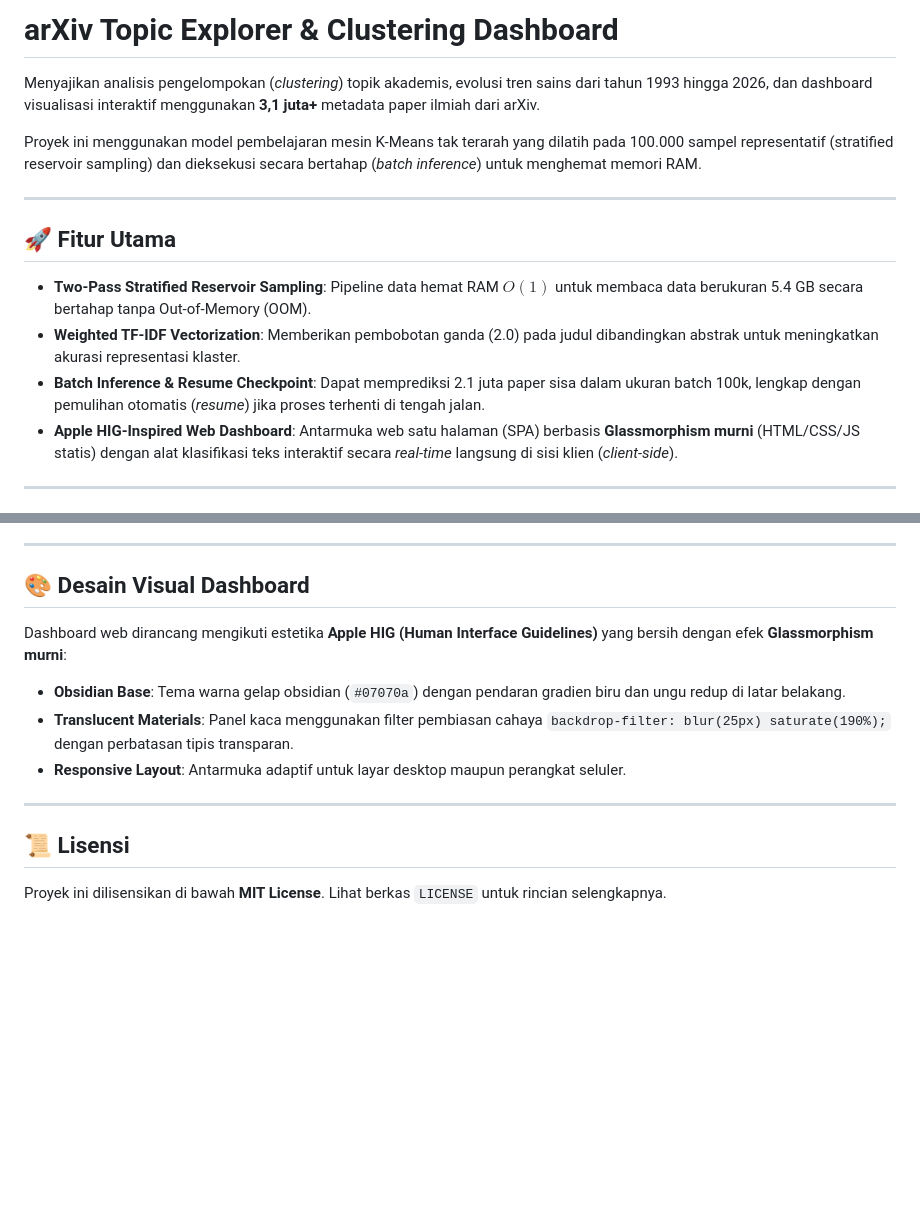
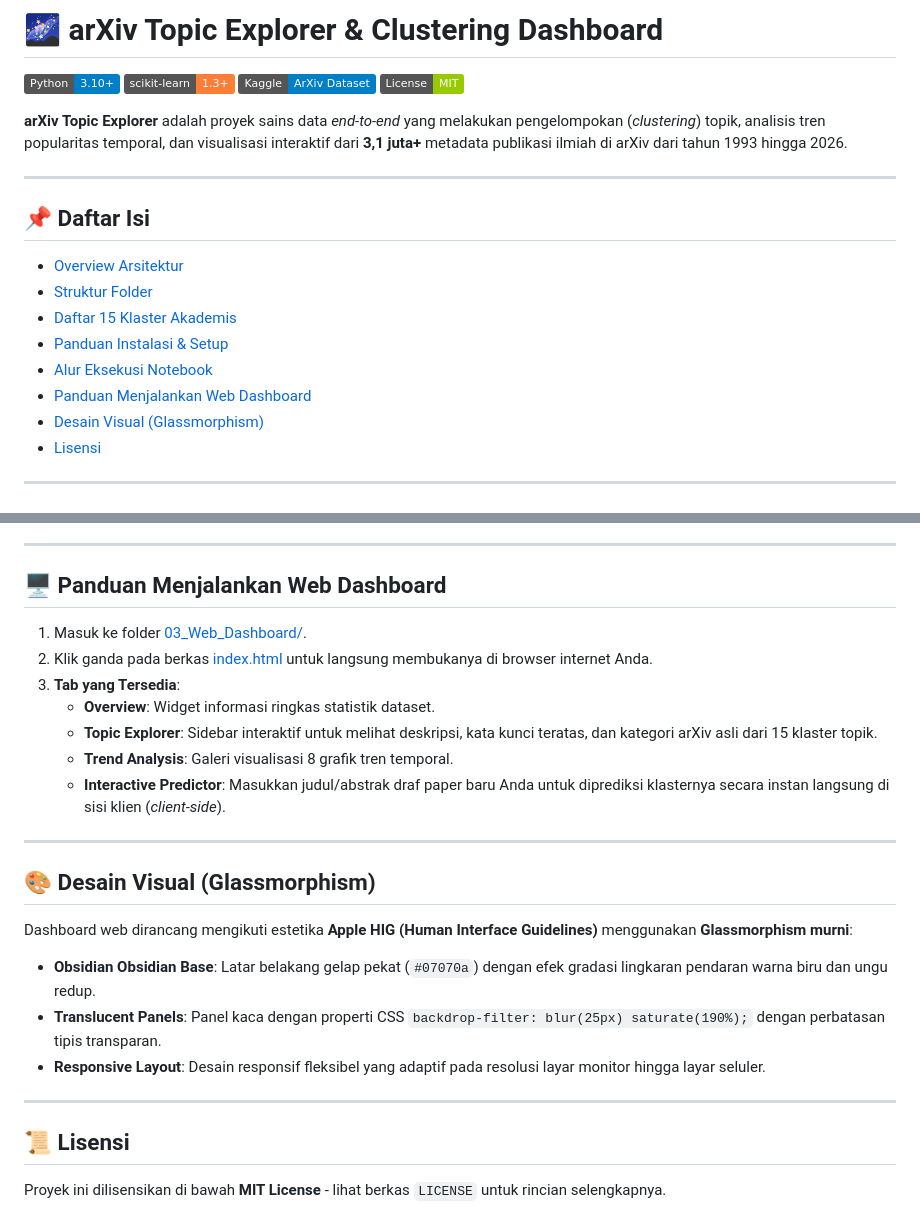
Before and after one commit to haidarfaizul/arXiv-Topic-Explorer, a Markdown page: README.md, 2 parts joined by grey strips. Drawn GitHub-style; badges without logos; blank space fills up the shorter version.

```diff
--- a/README.md
+++ b/README.md
@@ -1,16 +1,23 @@
-# arXiv Topic Explorer & Clustering Dashboard
+# 🌌 arXiv Topic Explorer & Clustering Dashboard
 
-Menyajikan analisis pengelompokan (*clustering*) topik akademis, evolusi tren sains dari tahun 1993 hingga 2026, dan dashboard visualisasi interaktif menggunakan **3,1 juta+** metadata paper ilmiah dari arXiv.
+[![Python](https://img.shields.io/badge/Python-3.10%2B-blue?logo=python&logoColor=white)](https://www.python.org/)
+[![scikit-learn](https://img.shields.io/badge/scikit--learn-1.3%2B-orange?logo=scikit-learn&logoColor=white)](https://scikit-learn.org/)
+[![Kaggle Dataset](https://img.shields.io/badge/Kaggle-ArXiv%20Dataset-blue?logo=kaggle&logoColor=white)](https://www.kaggle.com/datasets/Cornell-University/arxiv)
+[![License: MIT](https://img.shields.io/badge/License-MIT-green.svg)](https://opensource.org/licenses/MIT)
 
-Proyek ini menggunakan model pembelajaran mesin K-Means tak terarah yang dilatih pada 100.000 sampel representatif (stratified reservoir sampling) dan dieksekusi secara bertahap (*batch inference*) untuk menghemat memori RAM.
+**arXiv Topic Explorer** adalah proyek sains data *end-to-end* yang melakukan pengelompokan (*clustering*) topik, analisis tren popularitas temporal, dan visualisasi interaktif dari **3,1 juta+** metadata publikasi ilmiah di arXiv dari tahun 1993 hingga 2026.
 
 ---
 
-## 🚀 Fitur Utama
-* **Two-Pass Stratified Reservoir Sampling**: Pipeline data hemat RAM $O(1)$ untuk membaca data berukuran 5.4 GB secara bertahap tanpa Out-of-Memory (OOM).
-* **Weighted TF-IDF Vectorization**: Memberikan pembobotan ganda (2.0) pada judul dibandingkan abstrak untuk meningkatkan akurasi representasi klaster.
-* **Batch Inference & Resume Checkpoint**: Dapat memprediksi 2.1 juta paper sisa dalam ukuran batch 100k, lengkap dengan pemulihan otomatis (*resume*) jika proses terhenti di tengah jalan.
-* **Apple HIG-Inspired Web Dashboard**: Antarmuka web satu halaman (SPA) berbasis **Glassmorphism murni** (HTML/CSS/JS statis) dengan alat klasifikasi teks interaktif secara *real-time* langsung di sisi klien (*client-side*).
+## 📌 Daftar Isi
+* [Overview Arsitektur](#-overview-arsitektur)
+* [Struktur Folder](#-struktur-folder)
+* [Daftar 15 Klaster Akademis](#-daftar-15-klaster-akademis)
+* [Panduan Instalasi & Setup](#-panduan-instalasi--setup)
+* [Alur Eksekusi Notebook](#-alur-eksekusi-notebook)
+* [Panduan Menjalankan Web Dashboard](#-panduan-menjalankan-web-dashboard)
+* [Desain Visual (Glassmorphism)](#-desain-visual-glassmorphism)
+* [Lisensi](#-lisensi)
 
 ---
 
@@ -96,13 +120,25 @@ Jalankan Jupyter Notebook di [02_Trend_Analysis/topic_trend_analysis.ipynb](./02
 
 ---
 
-## 🎨 Desain Visual Dashboard
-Dashboard web dirancang mengikuti estetika **Apple HIG (Human Interface Guidelines)** yang bersih dengan efek **Glassmorphism murni**:
-* **Obsidian Base**: Tema warna gelap obsidian (`#07070a`) dengan pendaran gradien biru dan ungu redup di latar belakang.
-* **Translucent Materials**: Panel kaca menggunakan filter pembiasan cahaya `backdrop-filter: blur(25px) saturate(190%);` dengan perbatasan tipis transparan.
-* **Responsive Layout**: Antarmuka adaptif untuk layar desktop maupun perangkat seluler.
+## 🖥️ Panduan Menjalankan Web Dashboard
+
+1. Masuk ke folder [03_Web_Dashboard/](./03_Web_Dashboard/).
+2. Klik ganda pada berkas [index.html](./03_Web_Dashboard/index.html) untuk langsung membukanya di browser internet Anda.
+3. **Tab yang Tersedia**:
+   * **Overview**: Widget informasi ringkas statistik dataset.
+   * **Topic Explorer**: Sidebar interaktif untuk melihat deskripsi, kata kunci teratas, dan kategori arXiv asli dari 15 klaster topik.
+   * **Trend Analysis**: Galeri visualisasi 8 grafik tren temporal.
+   * **Interactive Predictor**: Masukkan judul/abstrak draf paper baru Anda untuk diprediksi klasternya secara instan langsung di sisi klien (*client-side*).
+
+---
+
+## 🎨 Desain Visual (Glassmorphism)
+Dashboard web dirancang mengikuti estetika **Apple HIG (Human Interface Guidelines)** menggunakan **Glassmorphism murni**:
+* **Obsidian Obsidian Base**: Latar belakang gelap pekat (`#07070a`) dengan efek gradasi lingkaran pendaran warna biru dan ungu redup.
+* **Translucent Panels**: Panel kaca dengan properti CSS `backdrop-filter: blur(25px) saturate(190%);` dengan perbatasan tipis transparan.
+* **Responsive Layout**: Desain responsif fleksibel yang adaptif pada resolusi layar monitor hingga layar seluler.
 
 ---
 
 ## 📜 Lisensi
-Proyek ini dilisensikan di bawah **MIT License**. Lihat berkas `LICENSE` untuk rincian selengkapnya.
+Proyek ini dilisensikan di bawah **MIT License** - lihat berkas `LICENSE` untuk rincian selengkapnya.
```
Also changed, not shown: other parts of README.md (+62 -45 lines).
